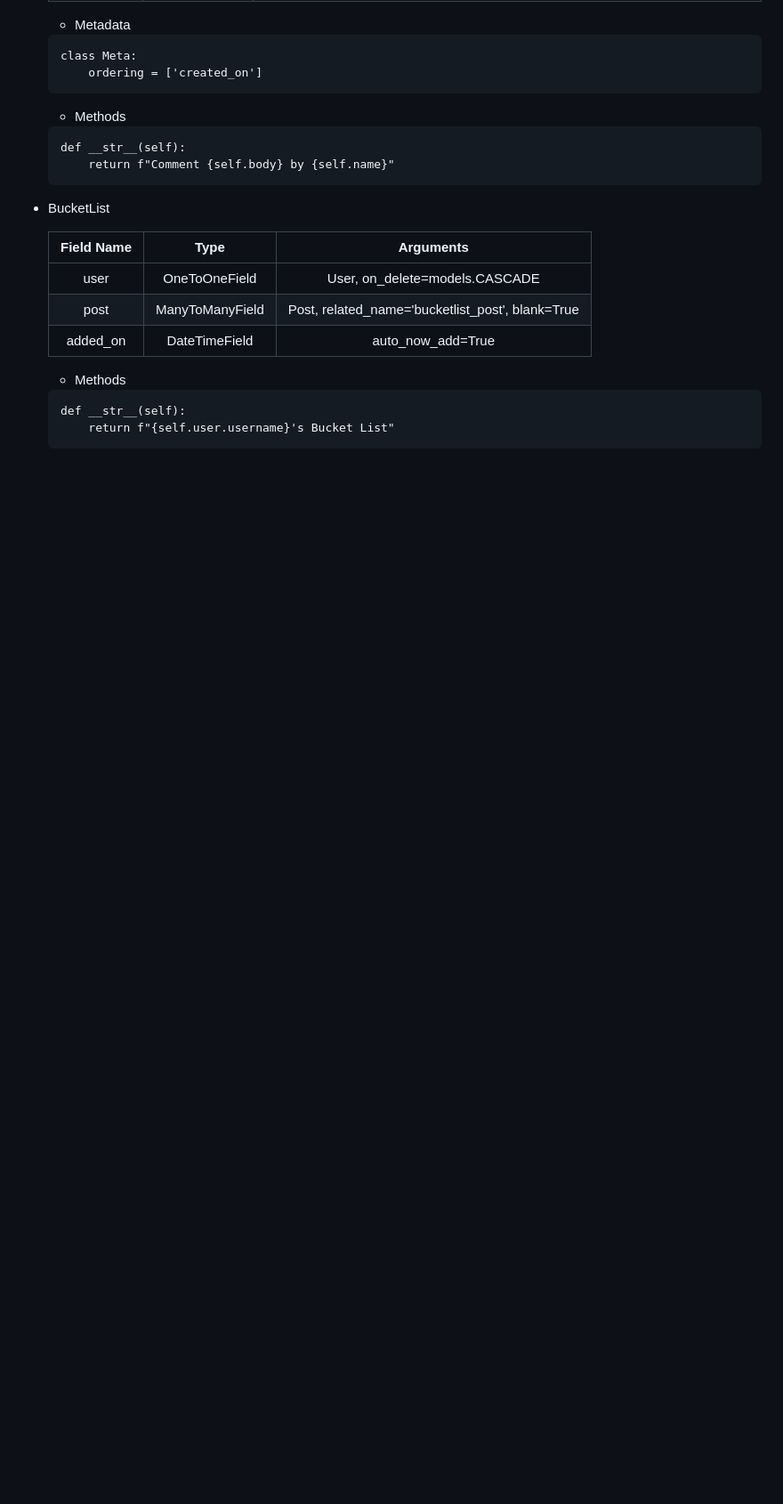
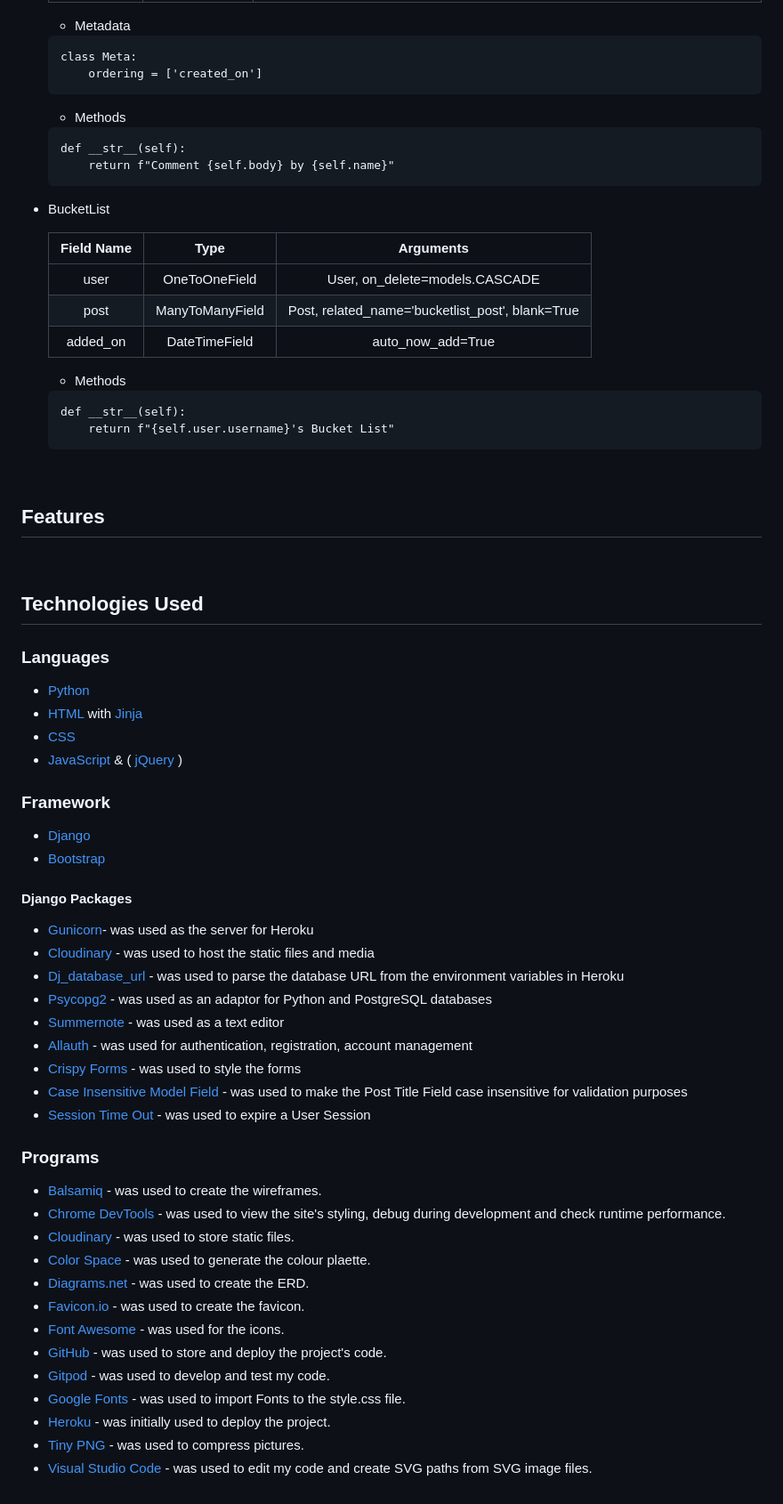
Before and after one commit to kerstin-w/Travel-Africa, a Markdown page: README.md, the part around the change. Shown at 89% size. Drawn GitHub-style; blank space fills up the shorter version.

Commit message:
docs: Add Technologies used

````diff
--- a/README.md
+++ b/README.md
@@ -420,3 +420,51 @@ The database has been switched to [ElephantSQL](https://www.elephantsql.com/).
     def __str__(self):
         return f"{self.user.username}'s Bucket List"
     ```
+<br>
+
+## <a name="features">Features</a>
+
+<br>
+
+## <a name="technologies-used">Technologies Used</a>
+
+### <a name="languages">Languages</a>
+
+- [Python](https://www.python.org/)
+- [HTML](https://en.wikipedia.org/wiki/HTML) with [Jinja](https://jinja.palletsprojects.com/en/3.1.x/)
+- [CSS](https://en.wikipedia.org/wiki/CSS)
+- [JavaScript](https://en.wikipedia.org/wiki/JavaScript) & ( [jQuery](https://jquery.com/) )
+
+
+### <a name="framework">Framework</a>
+
+- [Django](https://www.djangoproject.com/)
+- [Bootstrap](https://getbootstrap.com/)
+
+#### Django Packages
+
+* [Gunicorn](https://gunicorn.org/)- was used as the server for Heroku
+* [Cloudinary](https://cloudinary.com/) - was used to host the static files and media
+* [Dj_database_url](https://pypi.org/project/dj-database-url/) - was used to parse the database URL from the environment variables in Heroku
+* [Psycopg2](https://pypi.org/project/psycopg2/) - was used as an adaptor for Python and PostgreSQL databases
+* [Summernote](https://summernote.org/) - was used as a text editor
+* [Allauth](https://django-allauth.readthedocs.io/en/latest/installation.html) - was used for authentication, registration, account management
+* [Crispy Forms](https://django-crispy-forms.readthedocs.io/en/latest/) - was used to style the forms
+* [Case Insensitive Model Field](https://pypi.org/project/django-case-insensitive-field/) - was used to make the Post Title Field case insensitive for validation purposes
+* [Session Time Out](https://pypi.org/project/django-session-timeout/) - was used to expire a User Session
+
+### <a name="programs">Programs</a>
+
+- [Balsamiq](https://balsamiq.com/) - was used to create the wireframes.
+- [Chrome DevTools](https://developer.chrome.com/docs/devtools/) - was used to view the site's styling, debug during development and check runtime performance.
+- [Cloudinary](https://cloudinary.com/) - was used to store static files.
+- [Color Space](https://mycolor.space/) - was used to generate the colour plaette.
+- [Diagrams.net](https://app.diagrams.net/) - was used to create the ERD.
+- [Favicon.io](https://favicon.io/) - was used to create the favicon.
+- [Font Awesome](https://fontawesome.com/) - was used for the icons.
+- [GitHub](https://github.com/) - was used to store and deploy the project's code.
+- [Gitpod](https://www.gitpod.io/) - was used to develop and test my code.
+- [Google Fonts](https://fonts.google.com/) - was used to import Fonts to the style.css file.
+- [Heroku](https://heroku.com/) - was initially used to deploy the project.
+- [Tiny PNG](https://tinypng.com/) - was used to compress pictures.
+- [Visual Studio Code](https://code.visualstudio.com/) - was used to edit my code and create SVG paths from SVG image files.
````
